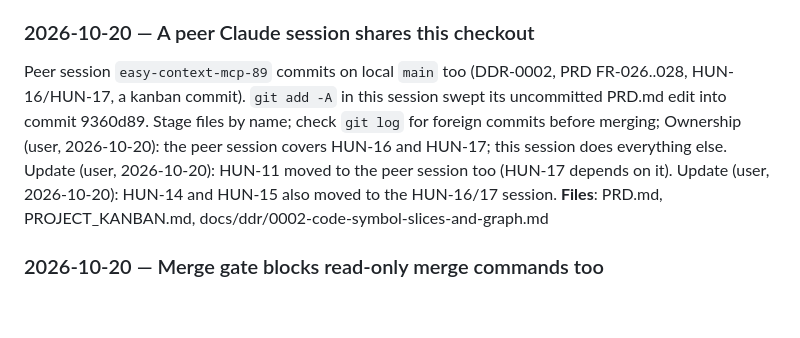
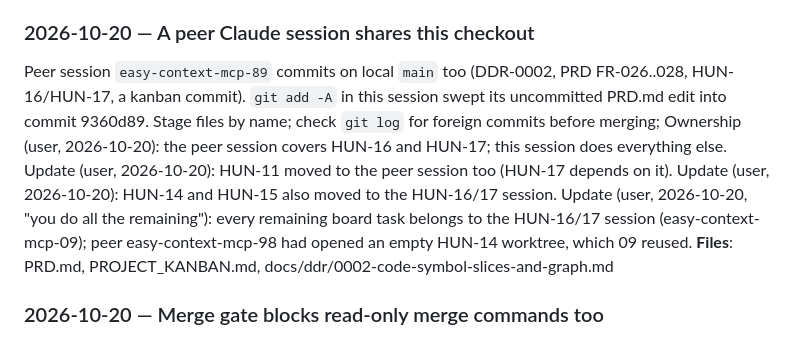
Before and after one commit to thunderkds/easy-context-mcp, a Markdown page: memory/learnings.md, the part around the change. Drawn GitHub-style; blank space fills up the shorter version.

Commit message:
Memory: all remaining tasks owned by session 09 (user)
Co-Authored-By: Claude Opus 5.5 <noreply@anthropic.com>

```diff
--- a/memory/learnings.md
+++ b/memory/learnings.md
@@ -46,7 +46,7 @@ Team states: Backlog, Todo, In Progress, Done, Canceled, Duplicate — `push sta
 **Files**: .claude/board.json, PROJECT_KANBAN.md
 
 ### 2026-10-20 — A peer Claude session shares this checkout
-Peer session `easy-context-mcp-89` commits on local `main` too (DDR-0002, PRD FR-026..028, HUN-16/HUN-17, a kanban commit). `git add -A` in this session swept its uncommitted PRD.md edit into commit 9360d89. Stage files by name; check `git log` for foreign commits before merging; Ownership (user, 2026-10-20): the peer session covers HUN-16 and HUN-17; this session does everything else. Update (user, 2026-10-20): HUN-11 moved to the peer session too (HUN-17 depends on it). Update (user, 2026-10-20): HUN-14 and HUN-15 also moved to the HUN-16/17 session.
+Peer session `easy-context-mcp-89` commits on local `main` too (DDR-0002, PRD FR-026..028, HUN-16/HUN-17, a kanban commit). `git add -A` in this session swept its uncommitted PRD.md edit into commit 9360d89. Stage files by name; check `git log` for foreign commits before merging; Ownership (user, 2026-10-20): the peer session covers HUN-16 and HUN-17; this session does everything else. Update (user, 2026-10-20): HUN-11 moved to the peer session too (HUN-17 depends on it). Update (user, 2026-10-20): HUN-14 and HUN-15 also moved to the HUN-16/17 session. Update (user, 2026-10-20, "you do all the remaining"): every remaining board task belongs to the HUN-16/17 session (easy-context-mcp-09); peer easy-context-mcp-98 had opened an empty HUN-14 worktree, which 09 reused.
 **Files**: PRD.md, PROJECT_KANBAN.md, docs/ddr/0002-code-symbol-slices-and-graph.md
 
 ### 2026-10-20 — Merge gate blocks read-only merge commands too
```
